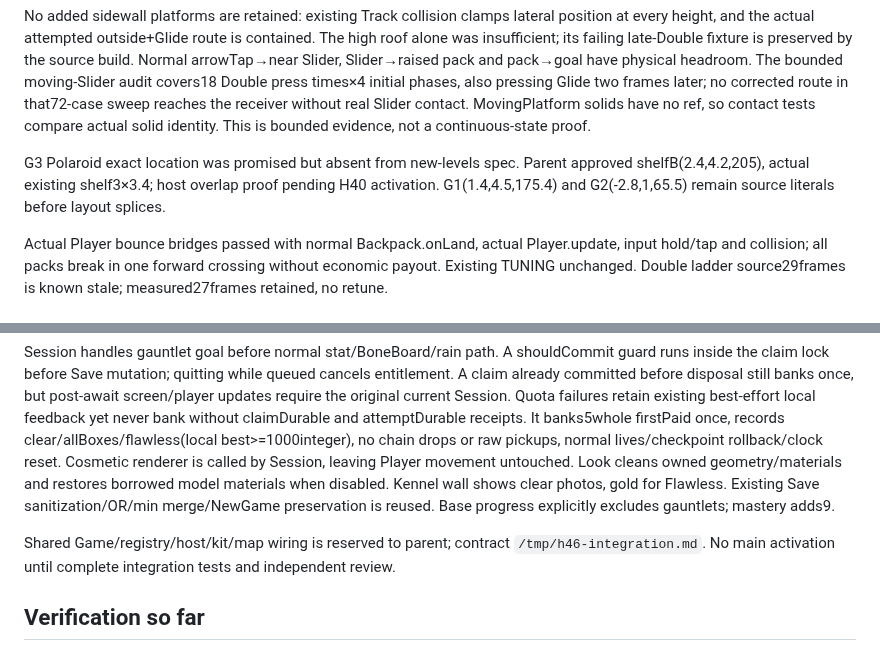
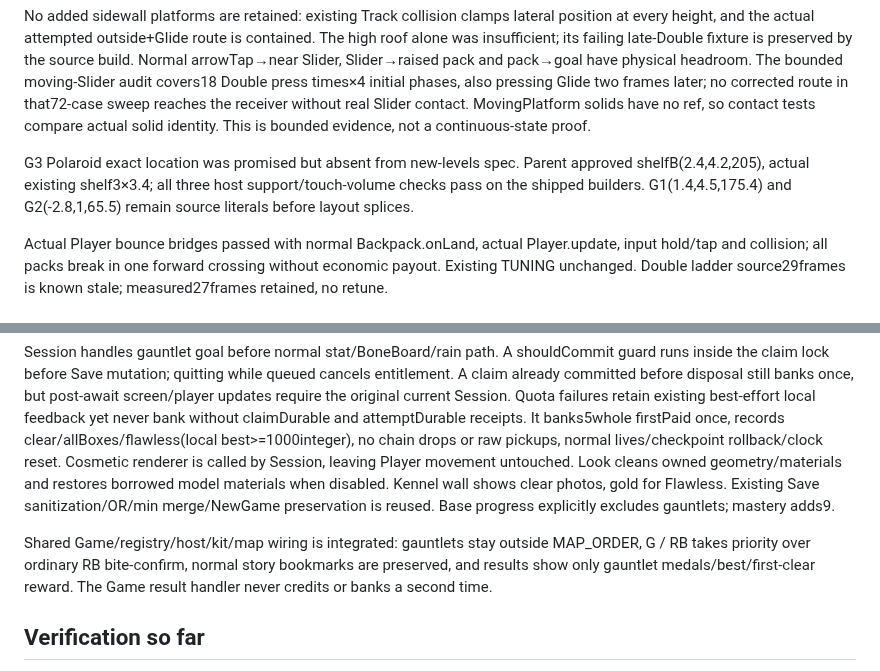
Before and after one commit to crrreatorrr/nobu, a Markdown page: docs/expansion/h46-review.md, 2 parts joined by grey strips. Rendered like a GitHub page.

```diff
--- a/docs/expansion/h46-review.md
+++ b/docs/expansion/h46-review.md
@@ -25,7 +25,7 @@ All17 patterns pass strict validation with actual curved-world heights. Distance
 
 No added sidewall platforms are retained: existing Track collision clamps lateral position at every height, and the actual attempted outside+Glide route is contained. The high roof alone was insufficient; its failing late-Double fixture is preserved by the source build. Normal arrowTap→near Slider, Slider→raised pack and pack→goal have physical headroom. The bounded moving-Slider audit covers18 Double press times×4 initial phases, also pressing Glide two frames later; no corrected route in that72-case sweep reaches the receiver without real Slider contact. MovingPlatform solids have no ref, so contact tests compare actual solid identity. This is bounded evidence, not a continuous-state proof.
 
-G3 Polaroid exact location was promised but absent from new-levels spec. Parent approved shelfB(2.4,4.2,205), actual existing shelf3×3.4; host overlap proof pending H40 activation. G1(1.4,4.5,175.4) and G2(-2.8,1,65.5) remain source literals before layout splices.
+G3 Polaroid exact location was promised but absent from new-levels spec. Parent approved shelfB(2.4,4.2,205), actual existing shelf3×3.4; all three host support/touch-volume checks pass on the shipped builders. G1(1.4,4.5,175.4) and G2(-2.8,1,65.5) remain source literals before layout splices.
 
 Actual Player bounce bridges passed with normal Backpack.onLand, actual Player.update, input hold/tap and collision; all packs break in one forward crossing without economic payout. Existing TUNING unchanged. Double ladder source29frames is known stale; measured27frames retained, no retune.
 
@@ -35,7 +35,7 @@ Polaroid is separate entity module to avoid shared secrets ownership. It saves i
 
 Session handles gauntlet goal before normal stat/BoneBoard/rain path. A shouldCommit guard runs inside the claim lock before Save mutation; quitting while queued cancels entitlement. A claim already committed before disposal still banks once, but post-await screen/player updates require the original current Session. Quota failures retain existing best-effort local feedback yet never bank without claimDurable and attemptDurable receipts. It banks5whole firstPaid once, records clear/allBoxes/flawless(local best>=1000integer), no chain drops or raw pickups, normal lives/checkpoint rollback/clock reset. Cosmetic renderer is called by Session, leaving Player movement untouched. Look cleans owned geometry/materials and restores borrowed model materials when disabled. Kennel wall shows clear photos, gold for Flawless. Existing Save sanitization/OR/min merge/NewGame preservation is reused. Base progress explicitly excludes gauntlets; mastery adds9.
 
-Shared Game/registry/host/kit/map wiring is reserved to parent; contract `/tmp/h46-integration.md`. No main activation until complete integration tests and independent review.
+Shared Game/registry/host/kit/map wiring is integrated: gauntlets stay outside MAP_ORDER, G / RB takes priority over ordinary RB bite-confirm, normal story bookmarks are preserved, and results show only gauntlet medals/best/first-clear reward. The Game result handler never credits or banks a second time.
 
 ## Verification so far
 
```
Also changed, not shown: other parts of docs/expansion/h46-review.md (+22 -2 lines).
